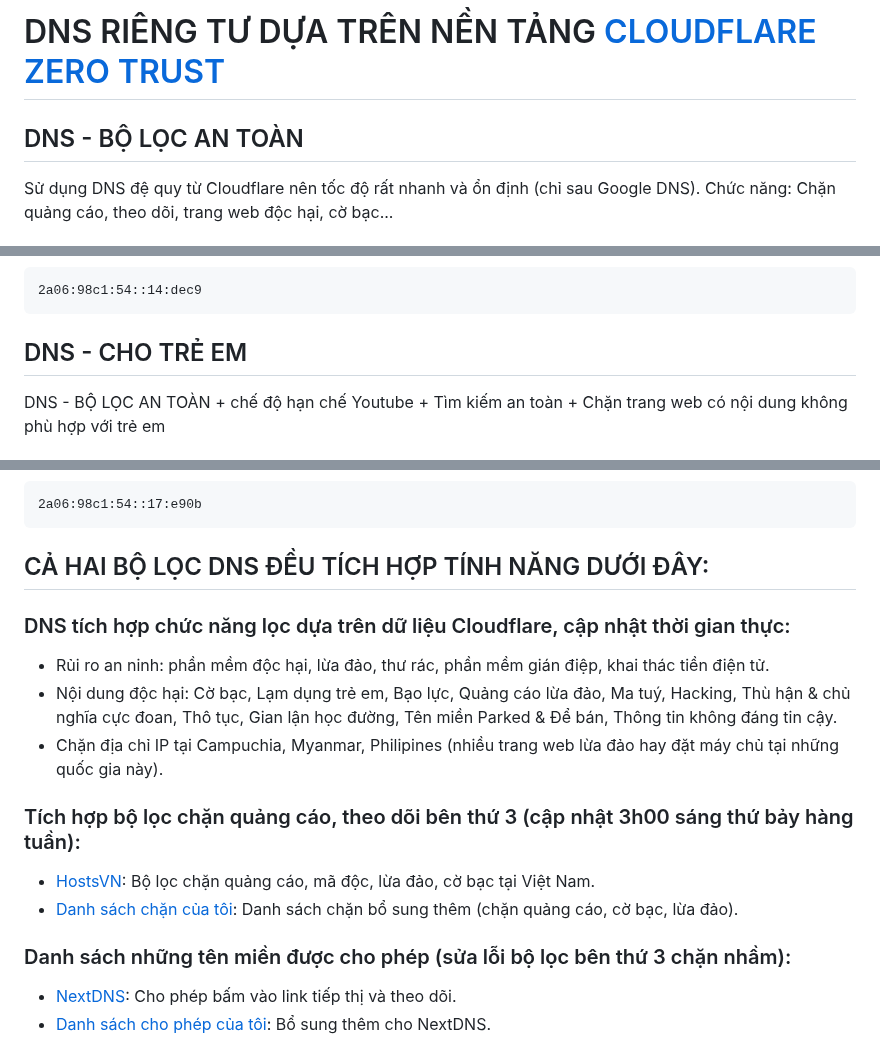
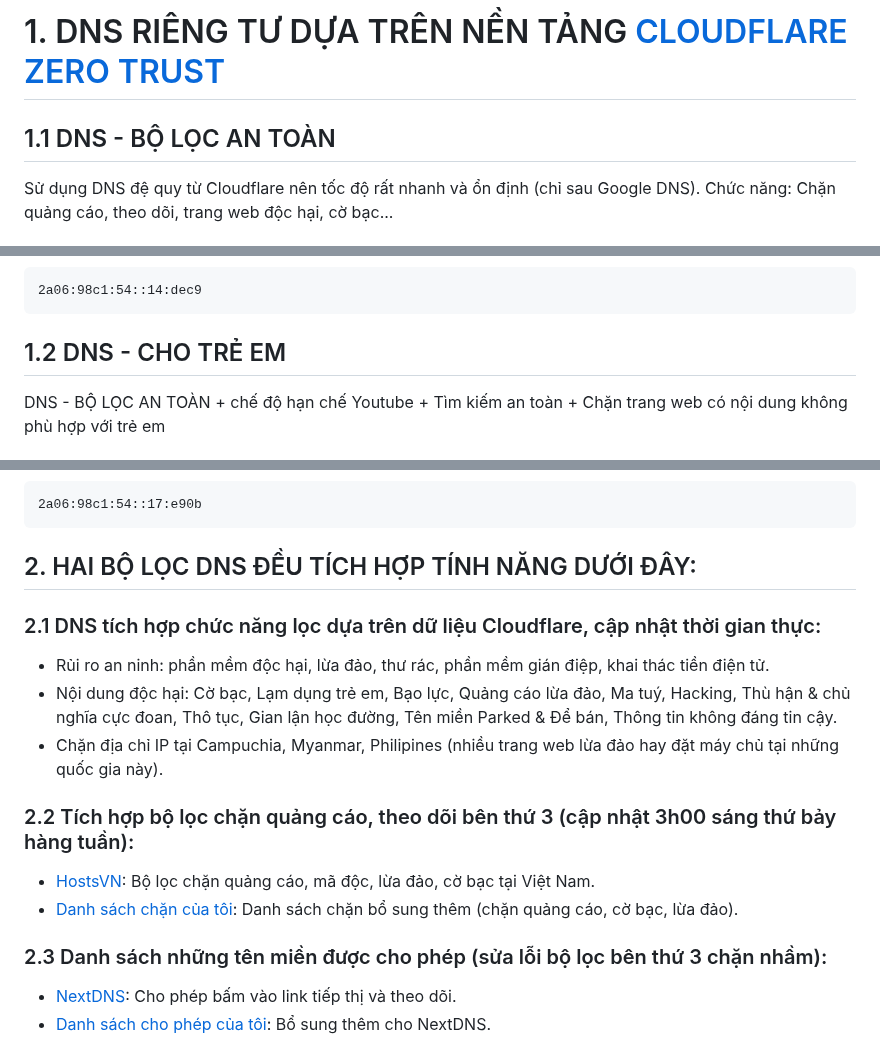
Before and after one commit to o0oS2/DNS-Filter, a Markdown page: README.md, 3 parts joined by grey strips. Drawn GitHub-style.

````diff
--- a/README.md
+++ b/README.md
@@ -1,5 +1,5 @@
-# DNS RIÊNG TƯ DỰA TRÊN NỀN TẢNG [CLOUDFLARE ZERO TRUST](https://www.cloudflare.com/zero-trust/)
-## DNS - BỘ LỌC AN TOÀN
+# 1. DNS RIÊNG TƯ DỰA TRÊN NỀN TẢNG [CLOUDFLARE ZERO TRUST](https://www.cloudflare.com/zero-trust/)
+## 1.1 DNS - BỘ LỌC AN TOÀN
 Sử dụng DNS đệ quy từ Cloudflare nên tốc độ rất nhanh và ổn định (chỉ sau Google DNS). Chức năng: Chặn quảng cáo, theo dõi, trang web độc hại, cờ bạc...
 ### - DNS over HTTPS (DoH):
 ```
@@ -16,7 +16,7 @@ ckzui5o99j.cloudflare-gateway.com
 2a06:98c1:54::14:dec9
 ```
 
-## DNS - CHO TRẺ EM
+## 1.2 DNS - CHO TRẺ EM
 DNS - BỘ LỌC AN TOÀN + chế độ hạn chế Youtube + Tìm kiếm an toàn + Chặn trang web có nội dung không phù hợp với trẻ em
 ### - DNS over HTTPS (DoH):
 ```
@@ -32,16 +32,16 @@ opvi3ac1vy.cloudflare-gateway.com
 ```
 2a06:98c1:54::17:e90b
 ```
-## CẢ HAI BỘ LỌC DNS ĐỀU TÍCH HỢP TÍNH NĂNG DƯỚI ĐÂY:
-### DNS tích hợp chức năng lọc dựa trên dữ liệu Cloudflare, cập nhật thời gian thực:
+## 2. HAI BỘ LỌC DNS ĐỀU TÍCH HỢP TÍNH NĂNG DƯỚI ĐÂY:
+### 2.1 DNS tích hợp chức năng lọc dựa trên dữ liệu Cloudflare, cập nhật thời gian thực:
 - Rủi ro an ninh: phần mềm độc hại, lừa đảo, thư rác, phần mềm gián điệp, khai thác tiền điện tử.
 - Nội dung độc hại: Cờ bạc, Lạm dụng trẻ em, Bạo lực, Quảng cáo lừa đảo, Ma tuý, Hacking, Thù hận & chủ nghĩa cực đoan, Thô tục, Gian lận học đường, Tên miền Parked & Để bán, Thông tin không đáng tin cậy.
 - Chặn địa chỉ IP tại Campuchia, Myanmar, Philipines (nhiều trang web lừa đảo hay đặt máy chủ tại những quốc gia này).
 
-### Tích hợp bộ lọc chặn quảng cáo, theo dõi bên thứ 3 (cập nhật 3h00 sáng thứ bảy hàng tuần):
+### 2.2 Tích hợp bộ lọc chặn quảng cáo, theo dõi bên thứ 3 (cập nhật 3h00 sáng thứ bảy hàng tuần):
 - [HostsVN](https://github.com/bigdargon/hostsVN): Bộ lọc chặn quảng cáo, mã độc, lừa đảo, cờ bạc tại Việt Nam.
 - [Danh sách chặn của tôi](https://raw.githubusercontent.com/o0oS2/DNS-Filter/main/Denylist): Danh sách chặn bổ sung thêm (chặn quảng cáo, cờ bạc, lừa đảo).
-### Danh sách những tên miền được cho phép (sửa lỗi bộ lọc bên thứ 3 chặn nhầm):
+### 2.3 Danh sách những tên miền được cho phép (sửa lỗi bộ lọc bên thứ 3 chặn nhầm):
 - [NextDNS](https://raw.githubusercontent.com/nextdns/click-tracking-domains/main/domains): Cho phép bấm vào link tiếp thị và theo dõi.
 - [Danh sách cho phép của tôi](https://raw.githubusercontent.com/o0oS2/DNS-Filter/main/Allowlist): Bổ sung thêm cho NextDNS.
 
````
